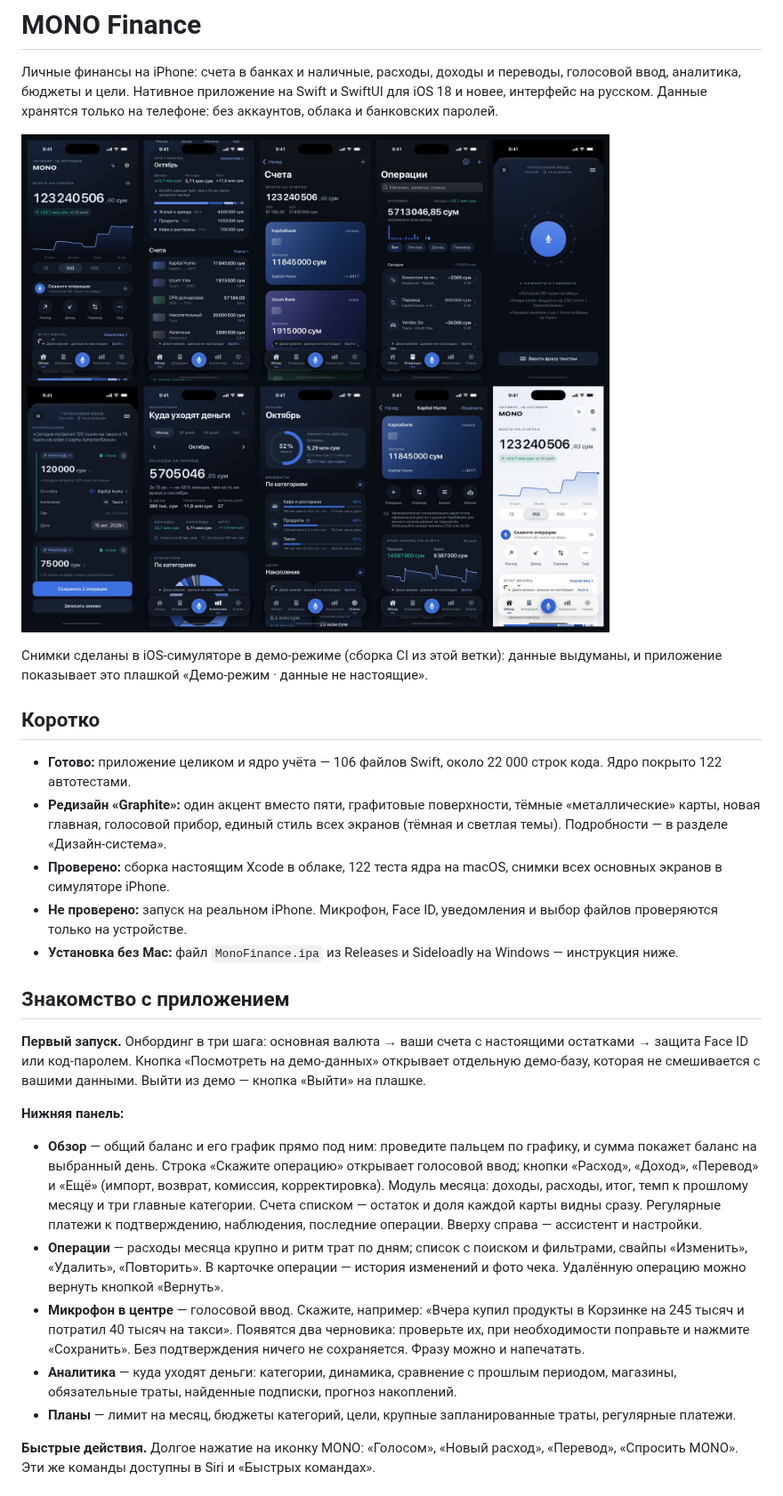
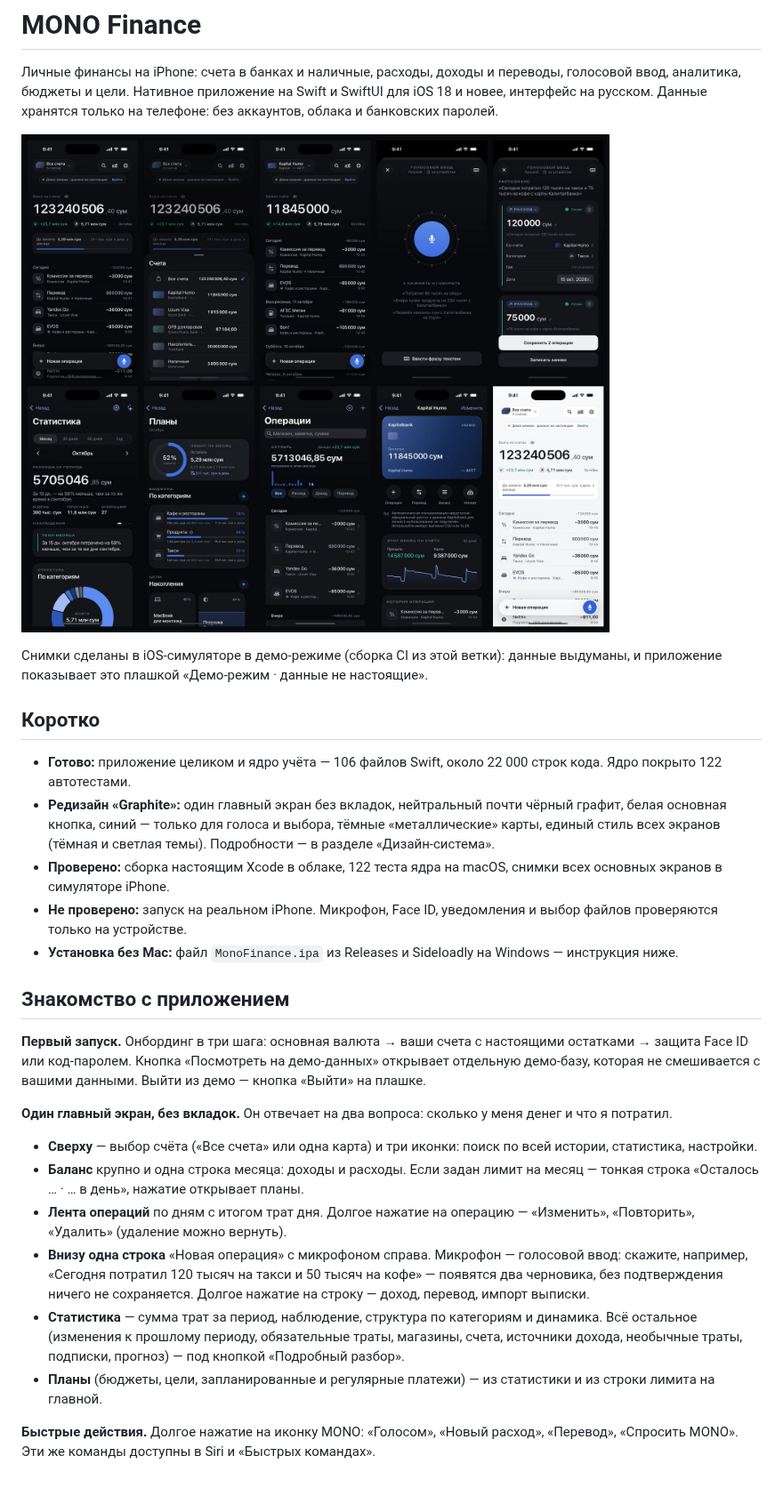
Before and after one commit to Burik0778/MonoFinance, a Markdown page: README.md, the part around one of its changes. Shown at 89% size. GitHub-like rendering; pictures changed too: docs/screens.jpg.

Commit message:
README: простая навигация, галерея после упрощения, честный статус CI
Co-Authored-By: Claude Opus 5.5 <noreply@anthropic.com>
Claude-Session: https://claude.ai/code/session_01PEzQxLAEUFKwUyYWCD6Dae

```diff
--- a/README.md
+++ b/README.md
@@ -9,7 +9,7 @@
 ## Коротко
 
 - **Готово:** приложение целиком и ядро учёта — 106 файлов Swift, около 22 000 строк кода. Ядро покрыто 122 автотестами.
-- **Редизайн «Graphite»:** один акцент вместо пяти, графитовые поверхности, тёмные «металлические» карты, новая главная, голосовой прибор, единый стиль всех экранов (тёмная и светлая темы). Подробности — в разделе «Дизайн-система».
+- **Редизайн «Graphite»:** один главный экран без вкладок, нейтральный почти чёрный графит, белая основная кнопка, синий — только для голоса и выбора, тёмные «металлические» карты, единый стиль всех экранов (тёмная и светлая темы). Подробности — в разделе «Дизайн-система».
 - **Проверено:** сборка настоящим Xcode в облаке, 122 теста ядра на macOS, снимки всех основных экранов в симуляторе iPhone.
 - **Не проверено:** запуск на реальном iPhone. Микрофон, Face ID, уведомления и выбор файлов проверяются только на устройстве.
 - **Установка без Mac:** файл `MonoFinance.ipa` из Releases и Sideloadly на Windows — инструкция ниже.
@@ -18,13 +18,14 @@
 
 **Первый запуск.** Онбординг в три шага: основная валюта → ваши счета с настоящими остатками → защита Face ID или код-паролем. Кнопка «Посмотреть на демо-данных» открывает отдельную демо-базу, которая не смешивается с вашими данными. Выйти из демо — кнопка «Выйти» на плашке.
 
-**Нижняя панель:**
+**Один главный экран, без вкладок.** Он отвечает на два вопроса: сколько у меня денег и что я потратил.
 
-- **Обзор** — общий баланс и его график прямо под ним: проведите пальцем по графику, и сумма покажет баланс на выбранный день. Строка «Скажите операцию» открывает голосовой ввод; кнопки «Расход», «Доход», «Перевод» и «Ещё» (импорт, возврат, комиссия, корректировка). Модуль месяца: доходы, расходы, итог, темп к прошлому месяцу и три главные категории. Счета списком — остаток и доля каждой карты видны сразу. Регулярные платежи к подтверждению, наблюдения, последние операции. Вверху справа — ассистент и настройки.
-- **Операции** — расходы месяца крупно и ритм трат по дням; список с поиском и фильтрами, свайпы «Изменить», «Удалить», «Повторить». В карточке операции — история изменений и фото чека. Удалённую операцию можно вернуть кнопкой «Вернуть».
-- **Микрофон в центре** — голосовой ввод. Скажите, например: «Вчера купил продукты в Корзинке на 245 тысяч и потратил 40 тысяч на такси». Появятся два черновика: проверьте их, при необходимости поправьте и нажмите «Сохранить». Без подтверждения ничего не сохраняется. Фразу можно и напечатать.
-- **Аналитика** — куда уходят деньги: категории, динамика, сравнение с прошлым периодом, магазины, обязательные траты, найденные подписки, прогноз накоплений.
-- **Планы** — лимит на месяц, бюджеты категорий, цели, крупные запланированные траты, регулярные платежи.
+- **Сверху** — выбор счёта («Все счета» или одна карта) и три иконки: поиск по всей истории, статистика, настройки.
+- **Баланс** крупно и одна строка месяца: доходы и расходы. Если задан лимит на месяц — тонкая строка «Осталось … · … в день», нажатие открывает планы.
+- **Лента операций** по дням с итогом трат дня. Долгое нажатие на операцию — «Изменить», «Повторить», «Удалить» (удаление можно вернуть).
+- **Внизу одна строка** «Новая операция» с микрофоном справа. Микрофон — голосовой ввод: скажите, например, «Сегодня потратил 120 тысяч на такси и 50 тысяч на кофе» — появятся два черновика, без подтверждения ничего не сохраняется. Долгое нажатие на строку — доход, перевод, импорт выписки.
+- **Статистика** — сумма трат за период, наблюдение, структура по категориям и динамика. Всё остальное (изменения к прошлому периоду, обязательные траты, магазины, счета, источники дохода, необычные траты, подписки, прогноз) — под кнопкой «Подробный разбор».
+- **Планы** (бюджеты, цели, запланированные и регулярные платежи) — из статистики и из строки лимита на главной.
 
 **Быстрые действия.** Долгое нажатие на иконку MONO: «Голосом», «Новый расход», «Перевод», «Спросить MONO». Эти же команды доступны в Siri и «Быстрых командах».
 
```
Also changed, not shown: other parts of README.md (+10 -9 lines).
